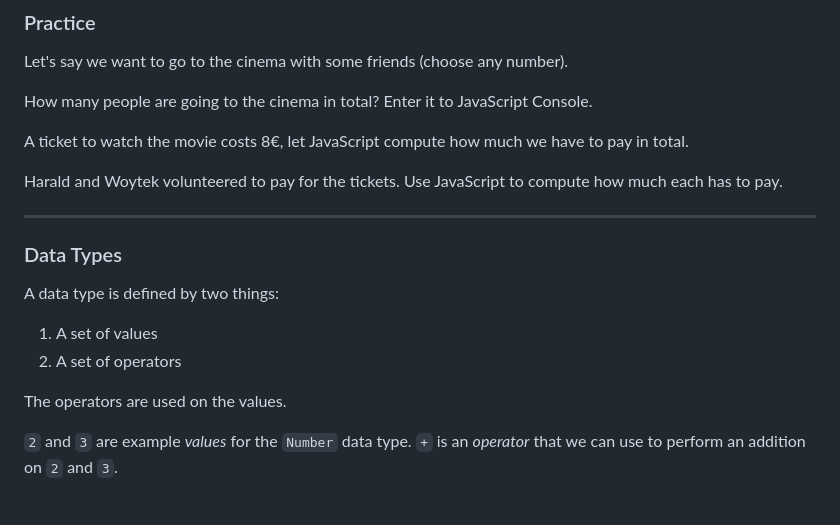
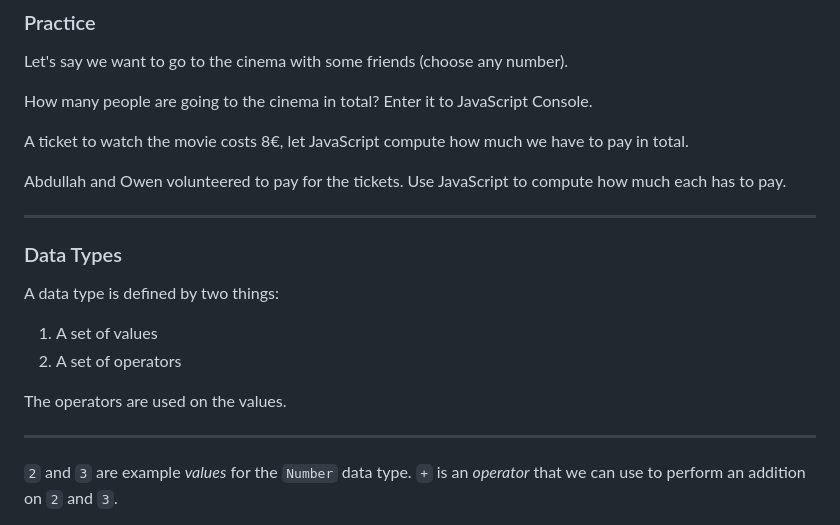
Before and after one commit to ReDI-School/js-berlin-2024-spring, a Markdown page: lesson01.md, the part around the change. GitHub-like rendering.

Commit message:
Update lesson01.md
Change names

```diff
--- a/lesson01.md
+++ b/lesson01.md
@@ -171,7 +171,7 @@ How many people are going to the cinema in total? Enter it to JavaScript Console
 A ticket to watch the movie costs 8€, let JavaScript compute how much we have to pay in total.
 <!-- .element: class="fragment" -->
 
-Harald and Woytek volunteered to pay for the tickets. Use JavaScript to compute how much each has to pay.
+Abdullah and Owen volunteered to pay for the tickets. Use JavaScript to compute how much each has to pay.
 <!-- .element: class="fragment" -->
 
 ---
@@ -184,6 +184,8 @@ A data type is defined by two things:
 1. A set of operators
 
 The operators are used on the values.
+
+---
 
 `2` and `3` are example *values* for the `Number` data type. `+` is an *operator* that we can use to perform an addition on `2` and `3`.
 
```
